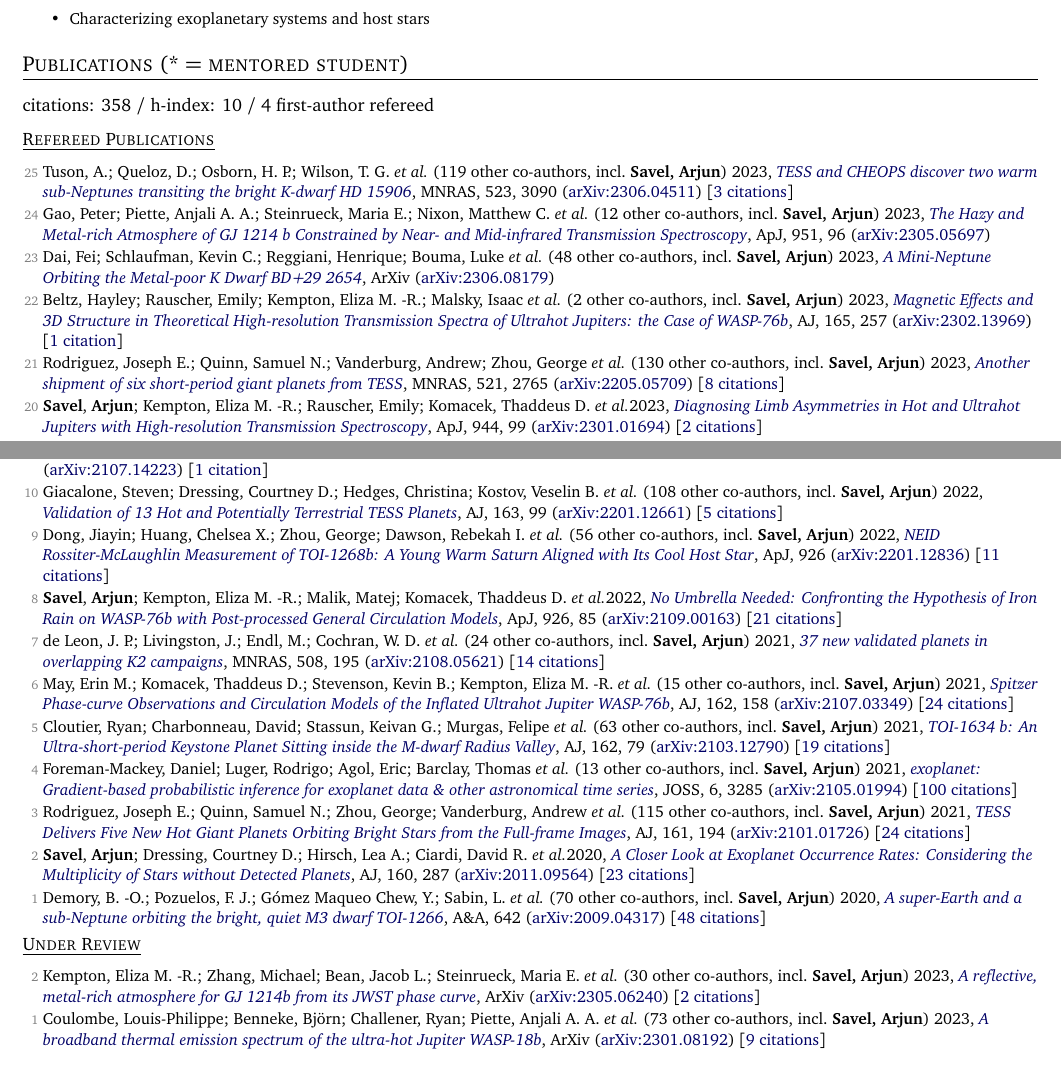
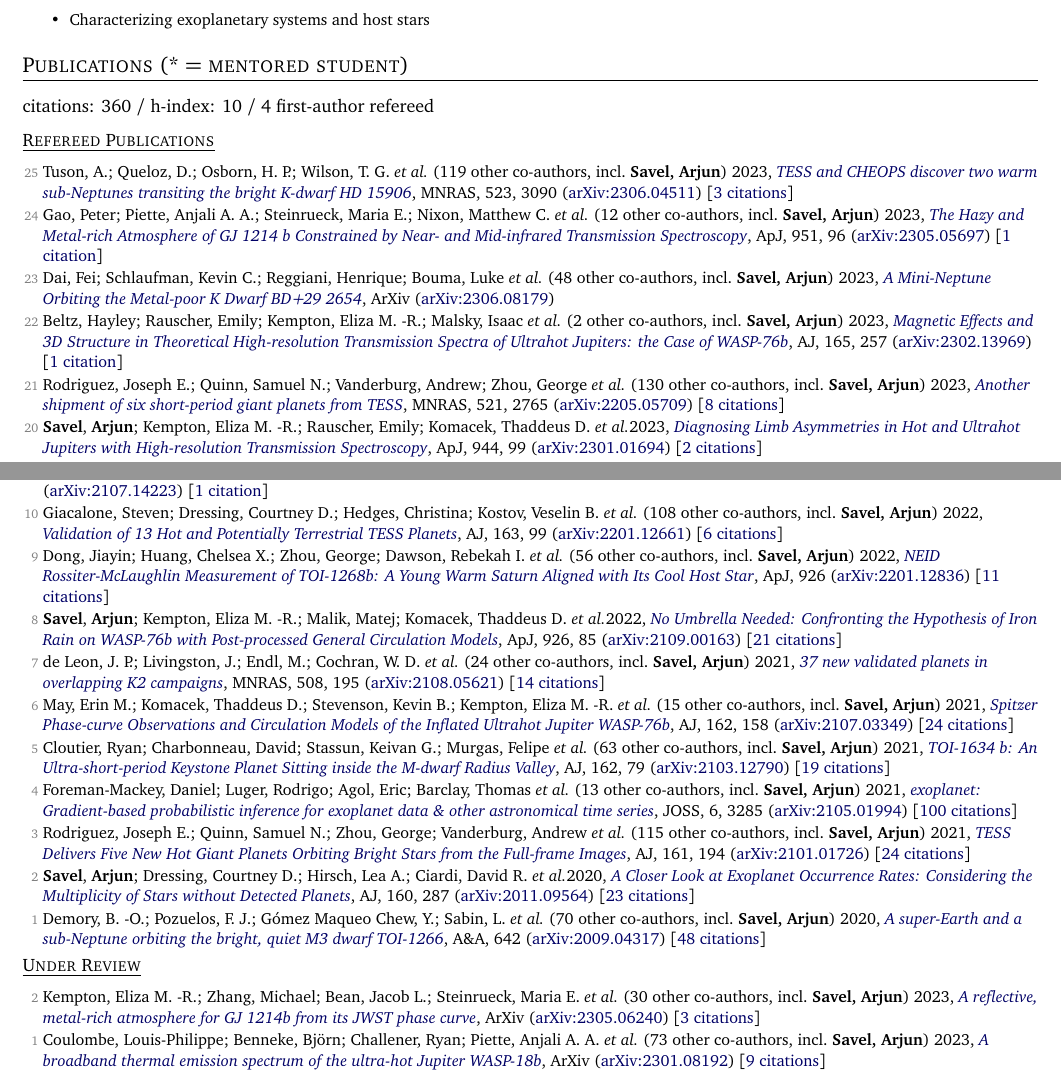
Before and after one commit to arjunsavel/CV, a LaTeX document (main.tex, which reads src/supp_tex/pubs_ref.tex, src/supp_tex/pubs_summary.tex, src/supp_tex/pubs_unref.tex): two parts of pages 1 and 2 of 5, joined at a grey line, cut so that both start at the same text. Compiled offline with pdfLaTeX.

Commit message:
Scrape and update publications

```diff
--- a/src/supp_tex/pubs_ref.tex
+++ b/src/supp_tex/pubs_ref.tex
@@ -1,6 +1,6 @@
 \item[{\color{numcolor}\scriptsize25}] Tuson, A.; Queloz, D.; Osborn, H. P.; Wilson, T. G. \etal\ ({119} other co-authors, incl.\ \textbf{Savel, Arjun}) 2023, \doi{10.1093/mnras/stad1369}{TESS and CHEOPS discover two warm sub-Neptunes transiting the bright K-dwarf HD 15906}, \mnras, {523}, 3090 (\arxiv{2306.04511}) [\href{https://ui.adsabs.harvard.edu/abs/2023MNRAS.523.3090T}{3 citations}]
 
-\item[{\color{numcolor}\scriptsize24}] Gao, Peter; Piette, Anjali A. A.; Steinrueck, Maria E.; Nixon, Matthew C. \etal\ ({12} other co-authors, incl.\ \textbf{Savel, Arjun}) 2023, \doi{10.3847/1538-4357/acd16f}{The Hazy and Metal-rich Atmosphere of GJ 1214 b Constrained by Near- and Mid-infrared Transmission Spectroscopy}, \apj, {951}, 96 (\arxiv{2305.05697})
+\item[{\color{numcolor}\scriptsize24}] Gao, Peter; Piette, Anjali A. A.; Steinrueck, Maria E.; Nixon, Matthew C. \etal\ ({12} other co-authors, incl.\ \textbf{Savel, Arjun}) 2023, \doi{10.3847/1538-4357/acd16f}{The Hazy and Metal-rich Atmosphere of GJ 1214 b Constrained by Near- and Mid-infrared Transmission Spectroscopy}, \apj, {951}, 96 (\arxiv{2305.05697}) [\href{https://ui.adsabs.harvard.edu/abs/2023ApJ...951...96G}{1 citation}]
 
 \item[{\color{numcolor}\scriptsize23}] Dai, Fei; Schlaufman, Kevin C.; Reggiani, Henrique; Bouma, Luke \etal\ ({48} other co-authors, incl.\ \textbf{Savel, Arjun}) 2023, \doi{10.48550/arXiv.2306.08179}{A Mini-Neptune Orbiting the Metal-poor K Dwarf BD+29 2654}, ArXiv (\arxiv{2306.08179})
 
@@ -28,7 +28,7 @@
 
 \item[{\color{numcolor}\scriptsize11}] Murakami, Yukei S.; Jennings, Connor; Hoffman, Andrew M.; \textbf{Savel}, \textbf{Arjun} \etal\ ({7} other co-authors, incl.\ \textbf{Savel, Arjun}) 2022, \doi{10.1093/mnras/stac1538}{PIPS, an advanced platform for period detection in time series - I. Fourier-likelihood periodogram and application to RR Lyrae stars}, \mnras, {514}, 4489 (\arxiv{2107.14223}) [\href{https://ui.adsabs.harvard.edu/abs/2022MNRAS.514.4489M}{1 citation}]
 
-\item[{\color{numcolor}\scriptsize10}] Giacalone, Steven; Dressing, Courtney D.; Hedges, Christina; Kostov, Veselin B. \etal\ ({108} other co-authors, incl.\ \textbf{Savel, Arjun}) 2022, \doi{10.3847/1538-3881/ac4334}{Validation of 13 Hot and Potentially Terrestrial TESS Planets}, \aj, {163}, 99 (\arxiv{2201.12661}) [\href{https://ui.adsabs.harvard.edu/abs/2022AJ....163...99G}{5 citations}]
+\item[{\color{numcolor}\scriptsize10}] Giacalone, Steven; Dressing, Courtney D.; Hedges, Christina; Kostov, Veselin B. \etal\ ({108} other co-authors, incl.\ \textbf{Savel, Arjun}) 2022, \doi{10.3847/1538-3881/ac4334}{Validation of 13 Hot and Potentially Terrestrial TESS Planets}, \aj, {163}, 99 (\arxiv{2201.12661}) [\href{https://ui.adsabs.harvard.edu/abs/2022AJ....163...99G}{6 citations}]
 
 \item[{\color{numcolor}\scriptsize9}] Dong, Jiayin; Huang, Chelsea X.; Zhou, George; Dawson, Rebekah I. \etal\ ({56} other co-authors, incl.\ \textbf{Savel, Arjun}) 2022, \doi{10.3847/2041-8213/ac4da0}{NEID Rossiter-McLaughlin Measurement of TOI-1268b: A Young Warm Saturn Aligned with Its Cool Host Star}, \apj, {926} (\arxiv{2201.12836}) [\href{https://ui.adsabs.harvard.edu/abs/2022ApJ...926L...7D}{11 citations}]
 
--- a/src/supp_tex/pubs_summary.tex
+++ b/src/supp_tex/pubs_summary.tex
@@ -1 +1 @@
-citations: 358 / h-index: 10 / 4 first-author refereed
+citations: 360 / h-index: 10 / 4 first-author refereed
--- a/src/supp_tex/pubs_unref.tex
+++ b/src/supp_tex/pubs_unref.tex
@@ -1,3 +1,3 @@
-\item[{\color{numcolor}\scriptsize2}] Kempton, Eliza M. -R.; Zhang, Michael; Bean, Jacob L.; Steinrueck, Maria E. \etal\ ({30} other co-authors, incl.\ \textbf{Savel, Arjun}) 2023, \doi{10.48550/arXiv.2305.06240}{A reflective, metal-rich atmosphere for GJ 1214b from its JWST phase curve}, ArXiv (\arxiv{2305.06240}) [\href{https://ui.adsabs.harvard.edu/abs/2023arXiv230506240K}{2 citations}]
+\item[{\color{numcolor}\scriptsize2}] Kempton, Eliza M. -R.; Zhang, Michael; Bean, Jacob L.; Steinrueck, Maria E. \etal\ ({30} other co-authors, incl.\ \textbf{Savel, Arjun}) 2023, \doi{10.48550/arXiv.2305.06240}{A reflective, metal-rich atmosphere for GJ 1214b from its JWST phase curve}, ArXiv (\arxiv{2305.06240}) [\href{https://ui.adsabs.harvard.edu/abs/2023arXiv230506240K}{3 citations}]
 
 \item[{\color{numcolor}\scriptsize1}] Coulombe, Louis-Philippe; Benneke, Bj{\"o}rn; Challener, Ryan; Piette, Anjali A. A. \etal\ ({73} other co-authors, incl.\ \textbf{Savel, Arjun}) 2023, \doi{10.48550/arXiv.2301.08192}{A broadband thermal emission spectrum of the ultra-hot Jupiter WASP-18b}, ArXiv (\arxiv{2301.08192}) [\href{https://ui.adsabs.harvard.edu/abs/2023arXiv230108192C}{9 citations}]
```
Also changed, not shown: src/supp_tex/pubs_ref_short.tex (+2 -2 lines), src/supp_tex/pubs_unref_short.tex (+1 -1 lines), 1 other file.
